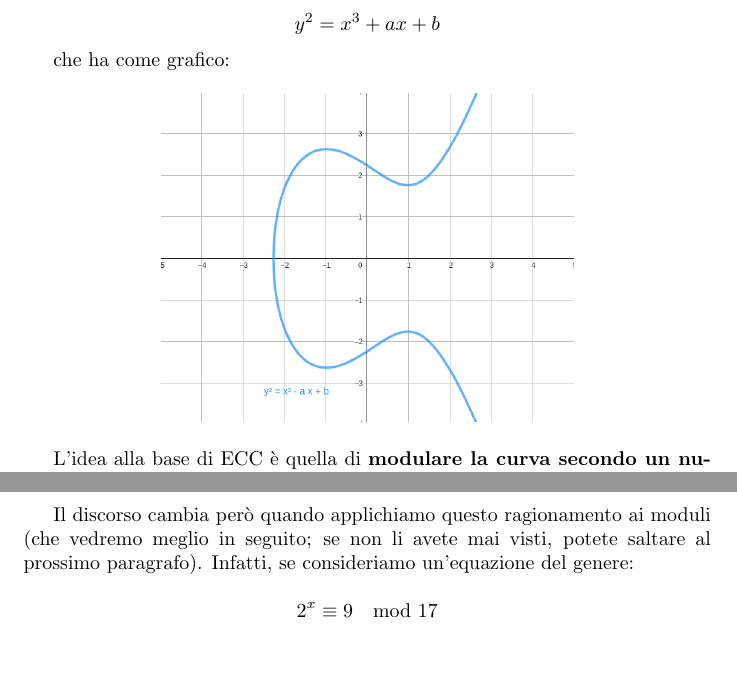
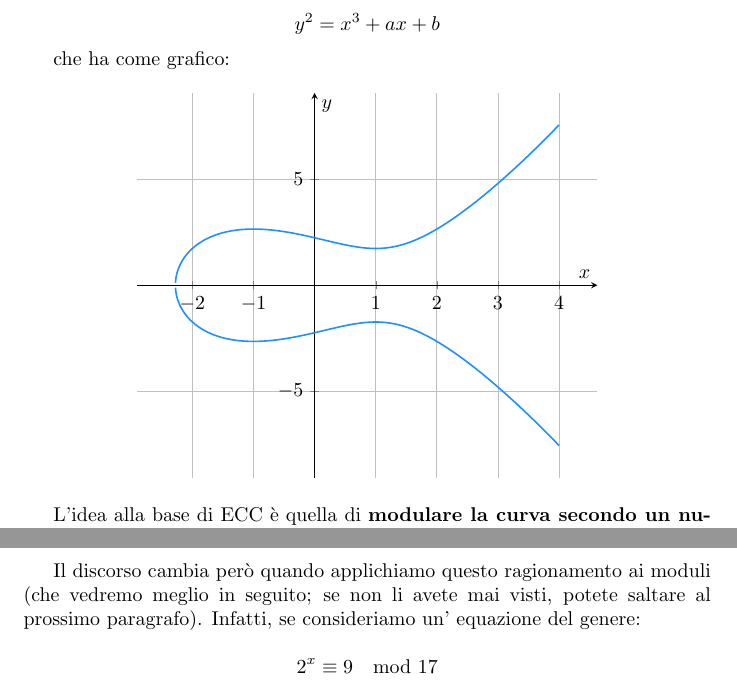
Before and after one commit to AlexBro98LoVero/Dispense, a LaTeX document (0_introduzione/main.tex): two parts of pages 10 and 11 of 11 before the commit and two parts of pages 14 and 15 of 15 after it, joined at a grey line, cut so that both start at the same text, the shorter picture padded with empty space. Compiled offline with pdfLaTeX.

Commit message:
correzzione v1

```diff
--- a/0_introduzione/main.tex
+++ b/0_introduzione/main.tex
@@ -4,6 +4,10 @@
 \usepackage{amsmath,amssymb}
 \usepackage[ruled,vlined]{algorithm2e}
 
+
+\usepackage{pgfplots}
+\pgfplotsset{compat=1.18} % Use a recent compatibility version
+\usetikzlibrary{arrows.meta} % For nicer arrows
 
 \usepackage{tcolorbox}
 \tcbuselibrary{theorems, skins}
@@ -272,10 +276,30 @@ Tra questi algoritmi, i due principali sono: \textbf{Diffie-Hellman} (dal nome d
 
 che ha come grafico:
 
-\begin{figure*}[h]
-    \centering
-    \includegraphics[width=0.6\linewidth]{logos/Screenshot from 2025-09-01 18-49-58.png}
-\end{figure*}
+
+\begin{figure}[h!]
+\centering
+\begin{tikzpicture}
+\begin{axis}[
+    axis lines=middle, % Axes pass through the origin
+    xlabel=$x$,
+    ylabel=$y$,
+    grid=both,
+    enlargelimits=0.1, % Add some padding
+    domain=-3:4,    % x-range for the plot
+    samples=1300,      % Number of points (for a smooth curve)
+    smooth,           % Makes the line smoother
+    width=0.8\textwidth
+]
+% Plot the top half of the curve
+\addplot[maincolor, thick] {sqrt(x^3 - 3*x + 5)};
+
+% Plot the bottom half of the curve
+\addplot[maincolor, thick] {-sqrt(x^3 - 3*x + 5)};
+
+\end{axis}
+\end{tikzpicture}
+\end{figure}
 
 L'idea alla base di ECC è quella di \textbf{modulare la curva secondo un numero primo $p$} e di scegliere un punto casuale su di essa, sul quale eseguire una particolare operazione, la \textbf{somma tra punti}, che vedremo con calma, poiché risulta particolarmente complessa.
 
```
Also changed, not shown: 0_introduzione/main.pdf, 0_introduzione/main.tex (16 more changed lines).
